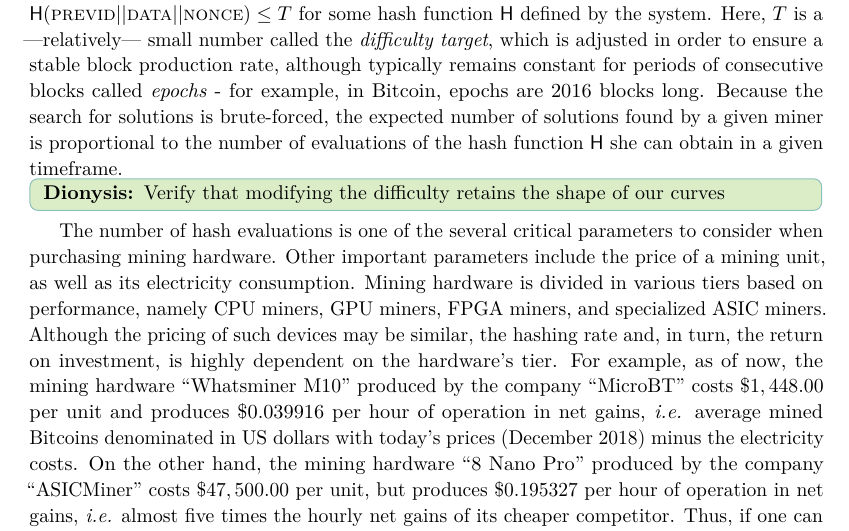
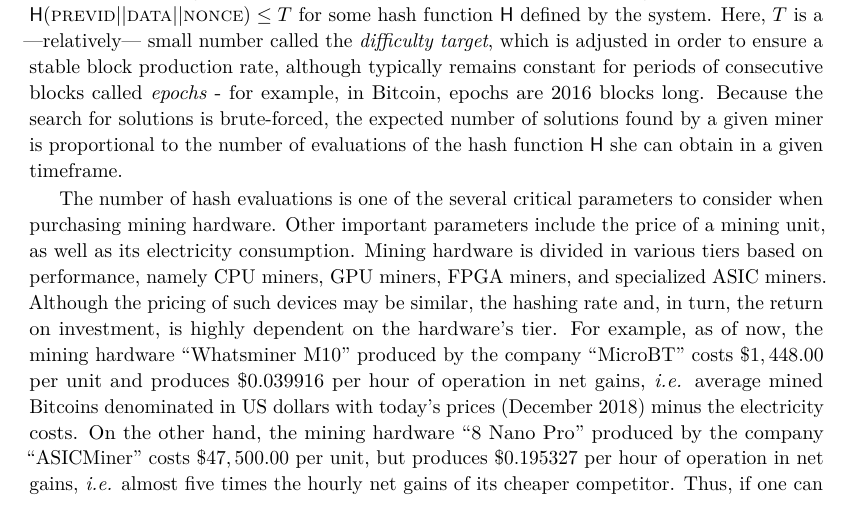
Before and after one commit to decrypto-org/egalitarianism, a LaTeX thesis (egalitarianism.tex, which reads preliminaries.tex): part of page 5 of 18, cut so that both start at the same text. Compiled offline with pdfLaTeX.

Commit message:
Remove TODO

```diff
--- a/preliminaries.tex
+++ b/preliminaries.tex
@@ -24,8 +24,6 @@ example, in Bitcoin, epochs are $2016$ blocks long. Because the search for
 solutions is brute-forced, the expected number of solutions found by a given
 miner is proportional to the number of evaluations of the
 hash function $\hash$ she can obtain in a given timeframe.
-
-\dionyziz{Verify that modifying the difficulty retains the shape of our curves}
 
 The number of hash evaluations is one of the several critical parameters to
 consider when purchasing mining hardware. Other important parameters include
```
